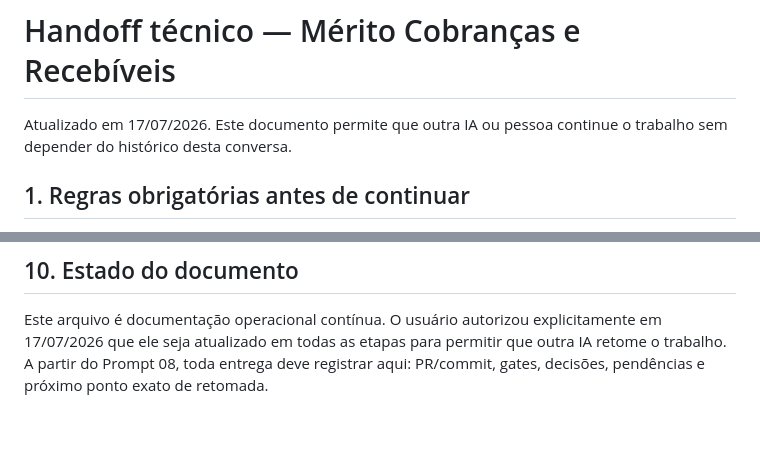
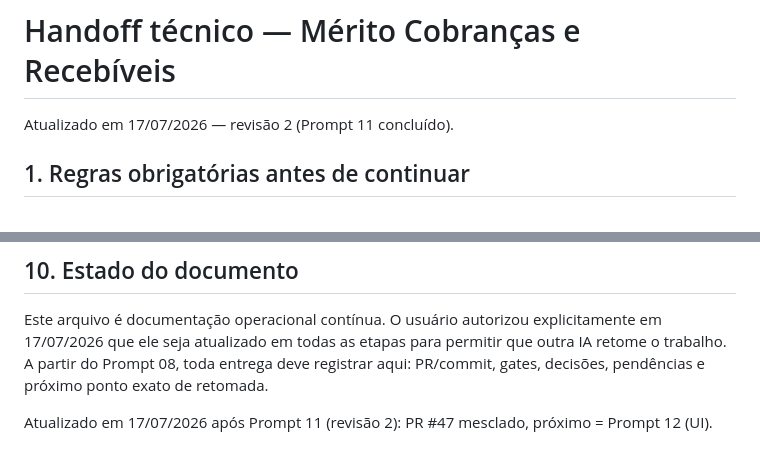
Before and after one commit to Brunohvg/QueroLink, a Markdown page: docs/AI_HANDOFF_RECEIVABLES_2026-07-17.md, 2 parts joined by grey strips. GitHub-like rendering; blank space fills up the shorter version.

```diff
--- a/docs/AI_HANDOFF_RECEIVABLES_2026-07-17.md
+++ b/docs/AI_HANDOFF_RECEIVABLES_2026-07-17.md
@@ -1,6 +1,6 @@
 # Handoff técnico — Mérito Cobranças e Recebíveis
 
-Atualizado em 17/07/2026. Este documento permite que outra IA ou pessoa continue o trabalho sem depender do histórico desta conversa.
+Atualizado em 17/07/2026 — revisão 2 (Prompt 11 concluído).
 
 ## 1. Regras obrigatórias antes de continuar
 
@@ -240,3 +243,5 @@ O warning indica que JWTs estão sendo assinados com `SECRET_KEY`. Não é a cau
 ## 10. Estado do documento
 
 Este arquivo é documentação operacional contínua. O usuário autorizou explicitamente em 17/07/2026 que ele seja atualizado em todas as etapas para permitir que outra IA retome o trabalho. A partir do Prompt 08, toda entrega deve registrar aqui: PR/commit, gates, decisões, pendências e próximo ponto exato de retomada.
+
+Atualizado em 17/07/2026 após Prompt 11 (revisão 2): PR #47 mesclado, próximo = Prompt 12 (UI).
```
Also changed, not shown: other parts of docs/AI_HANDOFF_RECEIVABLES_2026-07-17.md (+23 -20 lines).
